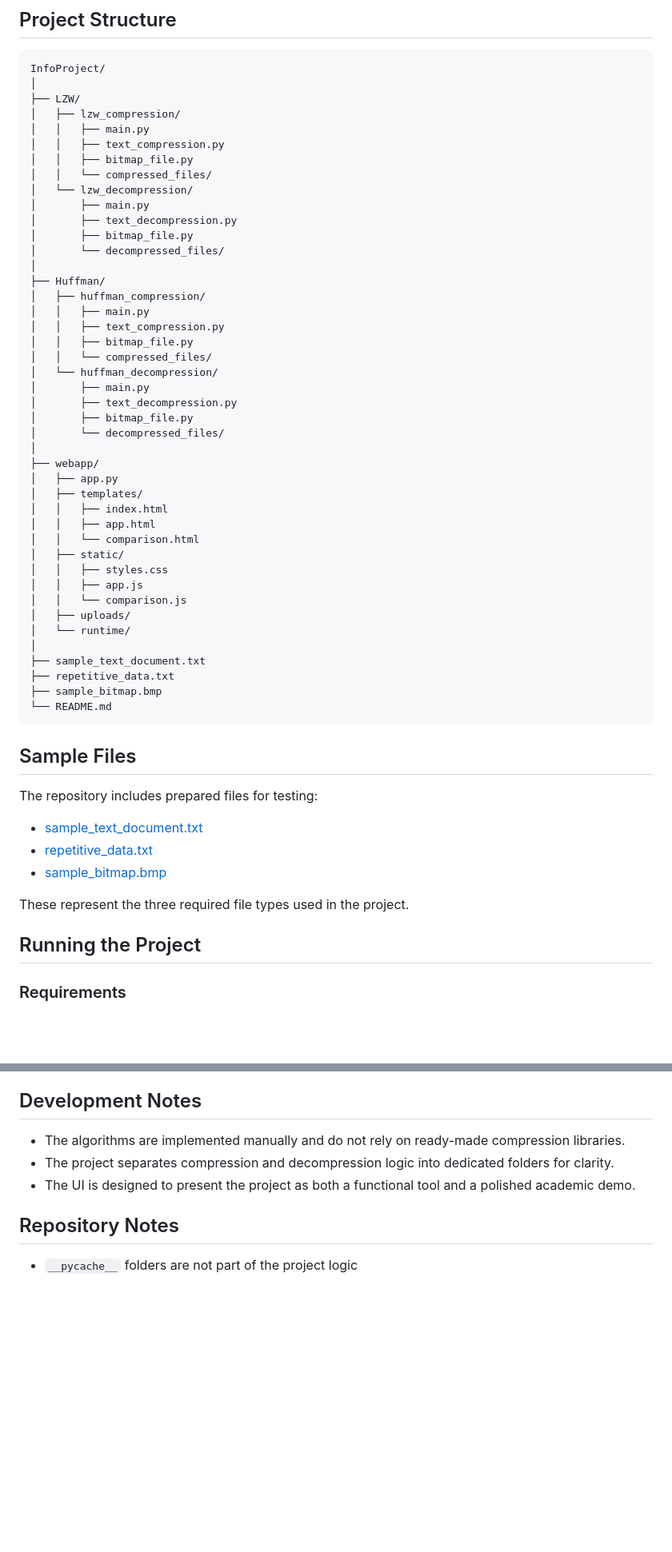
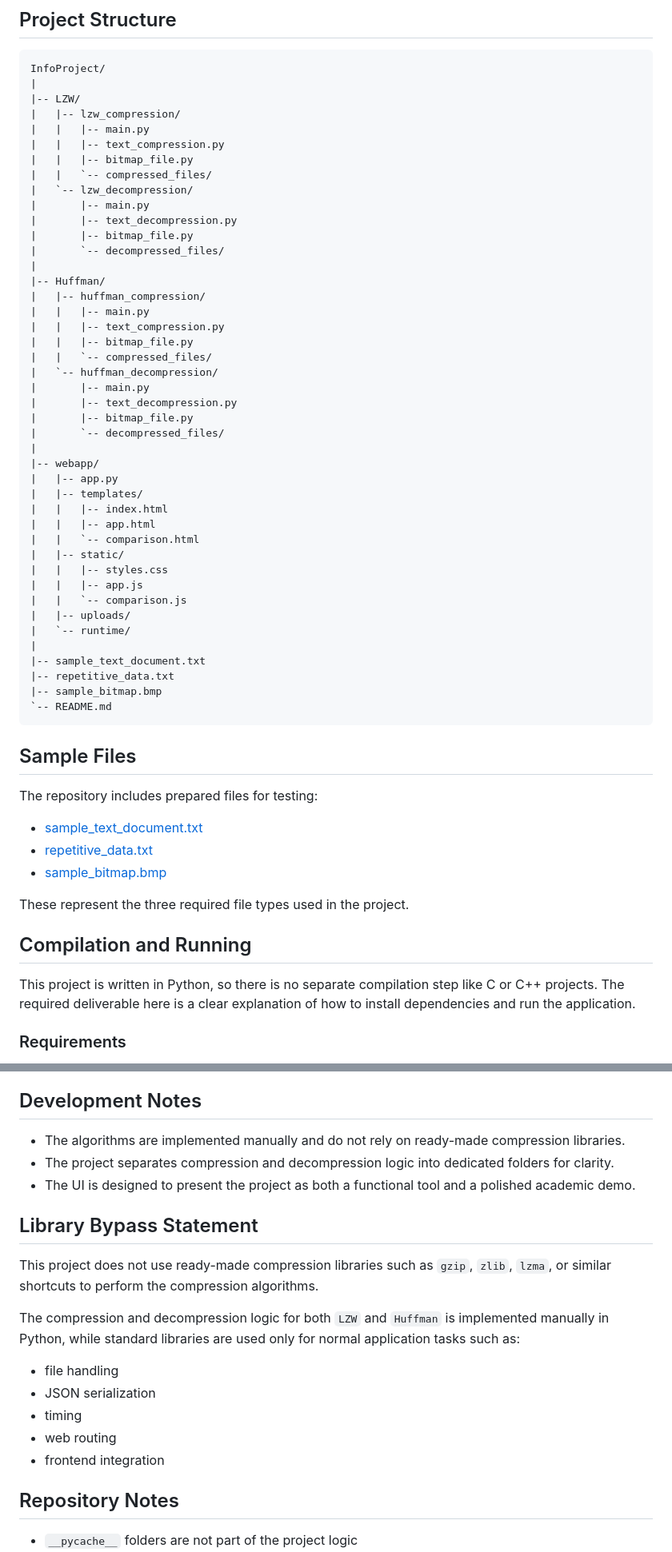
Before and after one commit to ucseif/LZW-vs-HUFFMAN, a Markdown page: README.md, 2 parts joined by grey strips. Shown at 80% size. Drawn GitHub-style; blank space fills up the shorter version.

Commit message:
Refine README run instructions

````diff
--- a/README.md
+++ b/README.md
@@ -91,48 +91,48 @@ The repository includes a modern Flask web application with:
 
 ```text
 InfoProject/
-│
-├── LZW/
-│   ├── lzw_compression/
-│   │   ├── main.py
-│   │   ├── text_compression.py
-│   │   ├── bitmap_file.py
-│   │   └── compressed_files/
-│   └── lzw_decompression/
-│       ├── main.py
-│       ├── text_decompression.py
-│       ├── bitmap_file.py
-│       └── decompressed_files/
-│
-├── Huffman/
-│   ├── huffman_compression/
-│   │   ├── main.py
-│   │   ├── text_compression.py
-│   │   ├── bitmap_file.py
-│   │   └── compressed_files/
-│   └── huffman_decompression/
-│       ├── main.py
-│       ├── text_decompression.py
-│       ├── bitmap_file.py
-│       └── decompressed_files/
-│
-├── webapp/
-│   ├── app.py
-│   ├── templates/
-│   │   ├── index.html
-│   │   ├── app.html
-│   │   └── comparison.html
-│   ├── static/
-│   │   ├── styles.css
-│   │   ├── app.js
-│   │   └── comparison.js
-│   ├── uploads/
-│   └── runtime/
-│
-├── sample_text_document.txt
-├── repetitive_data.txt
-├── sample_bitmap.bmp
-└── README.md
+|
+|-- LZW/
+|   |-- lzw_compression/
+|   |   |-- main.py
+|   |   |-- text_compression.py
+|   |   |-- bitmap_file.py
+|   |   `-- compressed_files/
+|   `-- lzw_decompression/
+|       |-- main.py
+|       |-- text_decompression.py
+|       |-- bitmap_file.py
+|       `-- decompressed_files/
+|
+|-- Huffman/
+|   |-- huffman_compression/
+|   |   |-- main.py
+|   |   |-- text_compression.py
+|   |   |-- bitmap_file.py
+|   |   `-- compressed_files/
+|   `-- huffman_decompression/
+|       |-- main.py
+|       |-- text_decompression.py
+|       |-- bitmap_file.py
+|       `-- decompressed_files/
+|
+|-- webapp/
+|   |-- app.py
+|   |-- templates/
+|   |   |-- index.html
+|   |   |-- app.html
+|   |   `-- comparison.html
+|   |-- static/
+|   |   |-- styles.css
+|   |   |-- app.js
+|   |   `-- comparison.js
+|   |-- uploads/
+|   `-- runtime/
+|
+|-- sample_text_document.txt
+|-- repetitive_data.txt
+|-- sample_bitmap.bmp
+`-- README.md
 ```
 
 ## Sample Files
@@ -145,7 +145,9 @@ The repository includes prepared files for testing:
 
 These represent the three required file types used in the project.
 
-## Running the Project
+## Compilation and Running
+
+This project is written in Python, so there is no separate compilation step like C or C++ projects. The required deliverable here is a clear explanation of how to install dependencies and run the application.
 
 ### Requirements
 
@@ -244,6 +257,18 @@ This feature was added at the web layer only and does not modify the internal al
 - The project separates compression and decompression logic into dedicated folders for clarity.
 - The UI is designed to present the project as both a functional tool and a polished academic demo.
 
+## Library Bypass Statement
+
+This project does not use ready-made compression libraries such as `gzip`, `zlib`, `lzma`, or similar shortcuts to perform the compression algorithms.
+
+The compression and decompression logic for both `LZW` and `Huffman` is implemented manually in Python, while standard libraries are used only for normal application tasks such as:
+
+- file handling
+- JSON serialization
+- timing
+- web routing
+- frontend integration
+
 ## Repository Notes
 
 - `__pycache__` folders are not part of the project logic
````
Also changed, not shown: other parts of README.md (+11 -0 lines).
